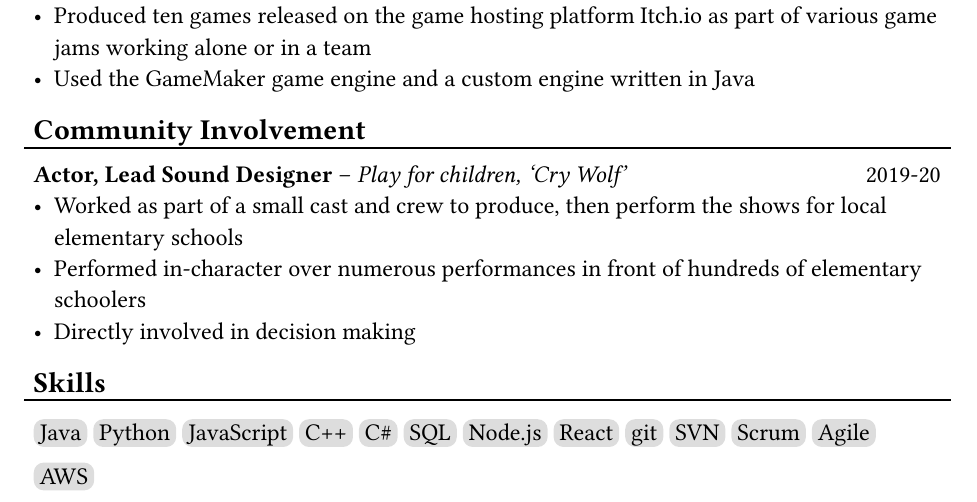
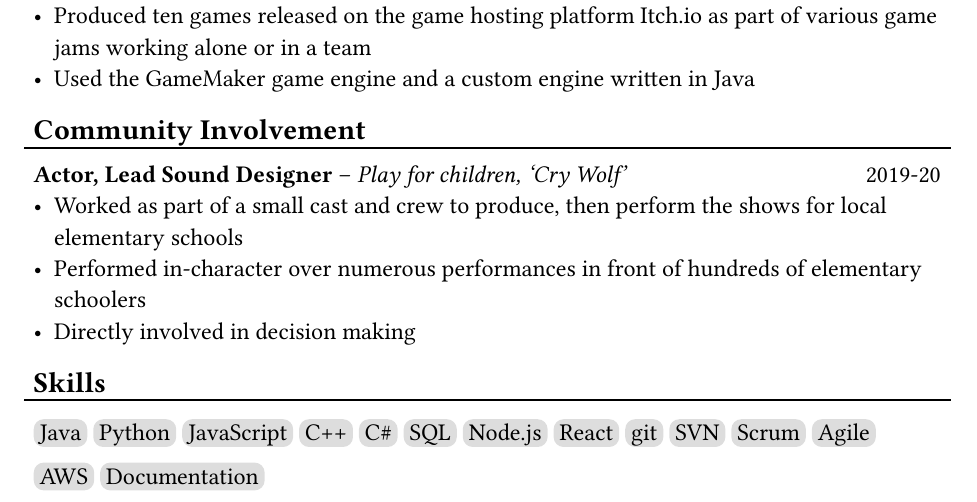
Before and after one commit to BlakeBabbProfessional/Resume, a Typst document (resume.typ): part of the page, cut so that both start at the same text. The pictures show the PDF file resume.pdf that the author committed with the source.

Commit message:
add documentation skill

```diff
--- a/resume.typ
+++ b/resume.typ
@@ -73,7 +73,7 @@ To get a foothold in the software development industry
 == Skills
 #l
 #let skills = ([Java], [Python], [JavaScript], [C++], [C\#], [SQL], [Node.js],
-  [React], [git], [SVN], [Scrum], [Agile], [AWS])
+  [React], [git], [SVN], [Scrum], [Agile], [AWS], [Documentation])
 #for s in skills [
   #box(
     inset: 3pt,
```
Also changed, not shown: resume.pdf.
